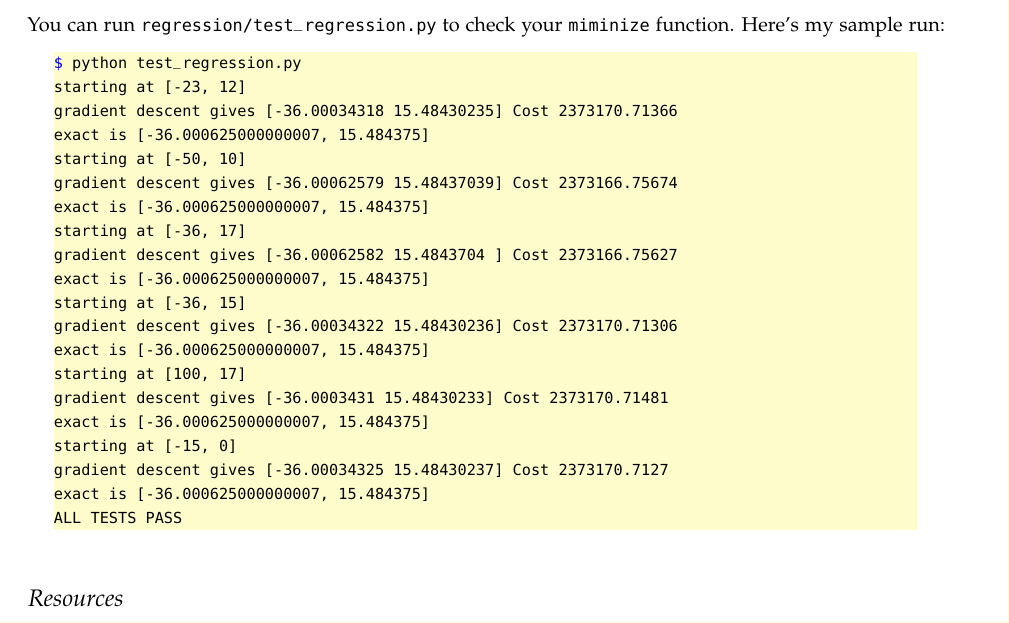
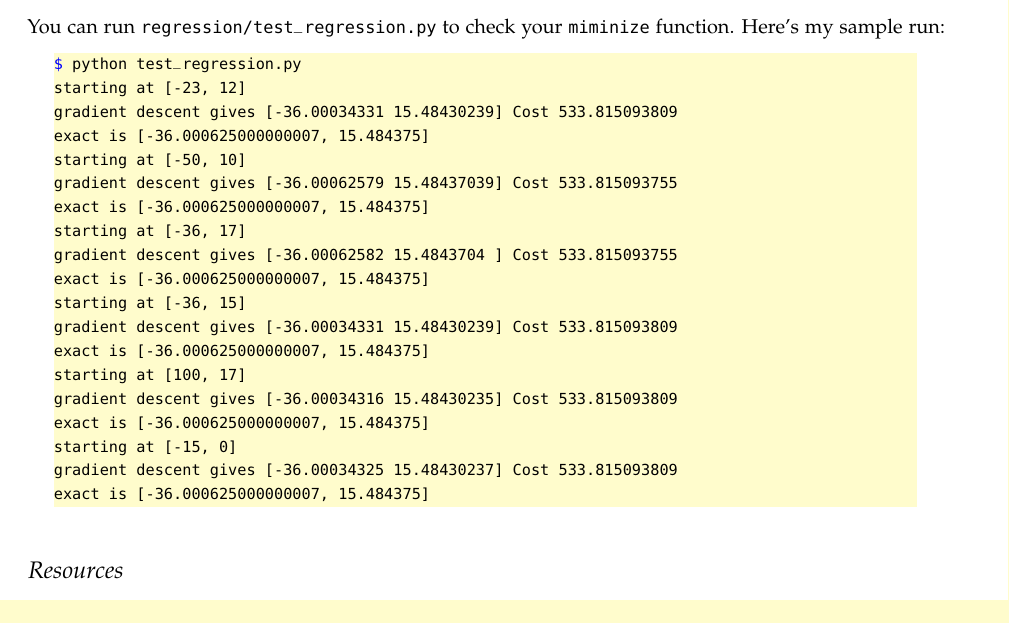
Before and after one commit to parrt/msan501-old, a LaTeX thesis (projects/regression-gradient-descent.tex): part of page 7 of 8, cut so that both start at the same text. The pictures show the PDF file projects/regression-gradient-descent.pdf that the author committed with the source.

Commit message:
fix output

```diff
--- a/projects/regression-gradient-descent.tex
+++ b/projects/regression-gradient-descent.tex
@@ -370,24 +370,23 @@ You can run {\tt regression/test\_regression.py} to check your {\tt miminize} fu
 \begin{lstlisting}[style=BashInputStyle]
 $ python test_regression.py
 starting at [-23, 12]
-gradient descent gives  [-36.00034318  15.48430235] Cost 2373170.71366
+gradient descent gives  [-36.00034331  15.48430239] Cost 533.815093809
 exact is                [-36.000625000000007, 15.484375]
 starting at [-50, 10]
-gradient descent gives  [-36.00062579  15.48437039] Cost 2373166.75674
+gradient descent gives  [-36.00062579  15.48437039] Cost 533.815093755
 exact is                [-36.000625000000007, 15.484375]
 starting at [-36, 17]
-gradient descent gives  [-36.00062582  15.4843704 ] Cost 2373166.75627
+gradient descent gives  [-36.00062582  15.4843704 ] Cost 533.815093755
 exact is                [-36.000625000000007, 15.484375]
 starting at [-36, 15]
-gradient descent gives  [-36.00034322  15.48430236] Cost 2373170.71306
+gradient descent gives  [-36.00034331  15.48430239] Cost 533.815093809
 exact is                [-36.000625000000007, 15.484375]
 starting at [100, 17]
-gradient descent gives  [-36.0003431   15.48430233] Cost 2373170.71481
+gradient descent gives  [-36.00034316  15.48430235] Cost 533.815093809
 exact is                [-36.000625000000007, 15.484375]
 starting at [-15, 0]
-gradient descent gives  [-36.00034325  15.48430237] Cost 2373170.7127
+gradient descent gives  [-36.00034325  15.48430237] Cost 533.815093809
 exact is                [-36.000625000000007, 15.484375]
-ALL TESTS PASS
 \end{lstlisting}
 
 \section{Resources}
```
Also changed, not shown: projects/regression-gradient-descent.pdf, projects/regression-gradient-descent.tex (2 more changed lines).
